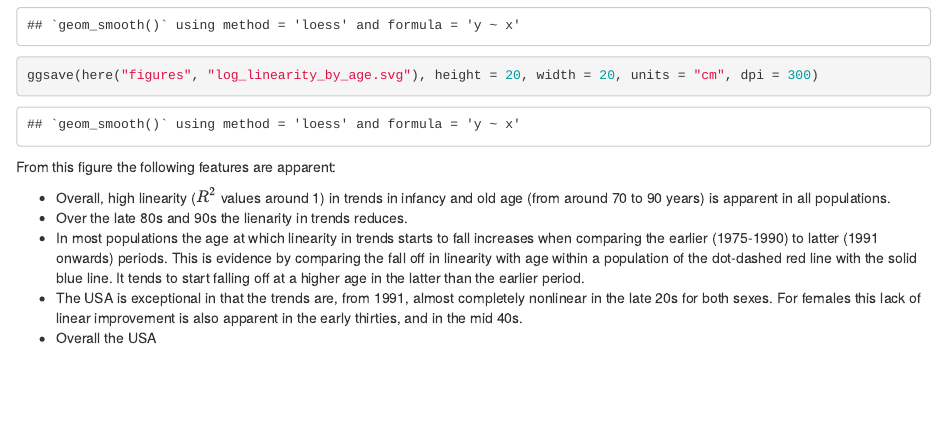
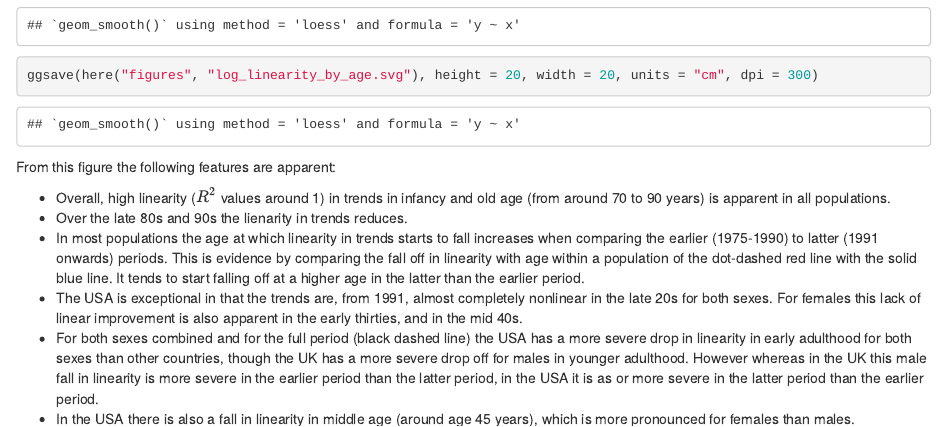
Before and after one commit to JonMinton/rising_tide, an R Markdown document (analyses.Rmd): the page in a window 1100 px wide, from 17600 px down. Rendered offline with R 4.5, knitr and Pandoc, with nearby package versions; some code elsewhere in the file could not run offline.

Commit message:
add some comments/description

```diff
--- a/analyses.Rmd
+++ b/analyses.Rmd
@@ -850,7 +850,9 @@ From this figure the following features are apparent:
 * Over the late 80s and 90s the lienarity in trends reduces.
 * In most populations the age at which linearity in trends starts to fall increases when comparing the earlier (1975-1990) to latter (1991 onwards) periods. This is evidence by comparing the fall off in linearity with age within a population of the dot-dashed red line with the solid blue line. It tends to start falling off at a higher age in the latter than the earlier period.
 * The USA is exceptional in that the trends are, from 1991, almost completely nonlinear in the late 20s for both sexes. For females this lack of linear improvement is also apparent in the early thirties, and in the mid 40s.
-* Overall the USA
+* For both sexes combined and for the full period (black dashed line) the USA has a more severe drop in linearity in early adulthood for both sexes than other countries, though the UK has a more severe drop off for males in younger adulthood. However whereas in the UK this male fall in linearity is more severe in the earlier period than the latter period, in the USA it is as or more severe in the latter period than the earlier period.
+* In the USA there is also a fall in linearity in middle age (around age 45 years), which is more pronounced for females than males.
+
 
 And let's do a less noisy version with just the full period
 
```
Also changed, not shown: 1 other file.
